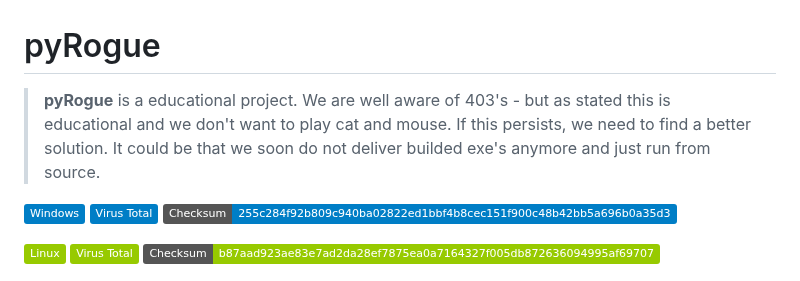
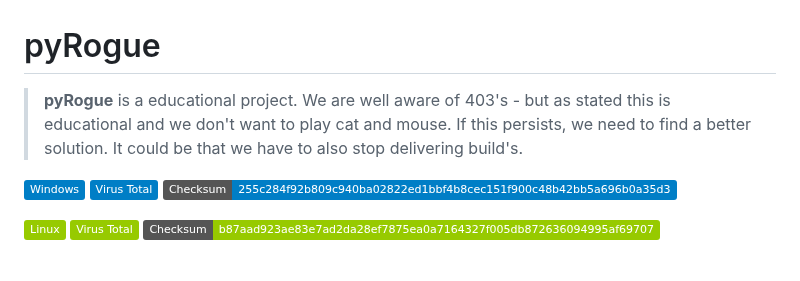
Before and after one commit to RogueEdit/pyRogue, a Markdown page: README.md, the part around the change. Drawn GitHub-style; badges without logos.

```diff
--- a/README.md
+++ b/README.md
@@ -1,6 +1,6 @@
 # pyRogue
 > **pyRogue** is a educational project.
-> We are well aware of 403's - but as stated this is educational and we don't want to play cat and mouse. If this persists, we need to find a better solution. It could be that we soon do not deliver builded exe's anymore and just run from source.
+> We are well aware of 403's - but as stated this is educational and we don't want to play cat and mouse. If this persists, we need to find a better solution. It could be that we have to also stop delivering build's.
 
 [<img src="https://img.shields.io/badge/Windows-blue">](https://github.com/RogueEdit/onlineRogueEditor/releases/download/v0.2/pyRogue-Windows.zip) [<img src="https://img.shields.io/badge/Virus%20Total-blue">](https://www.virustotal.com/gui/file/255c284f92b809c940ba02822ed1bbf4b8cec151f900c48b42bb5a696b0a35d3?nocache=1) <img src="https://img.shields.io/badge/Checksum-255c284f92b809c940ba02822ed1bbf4b8cec151f900c48b42bb5a696b0a35d3-blue">
 
```
